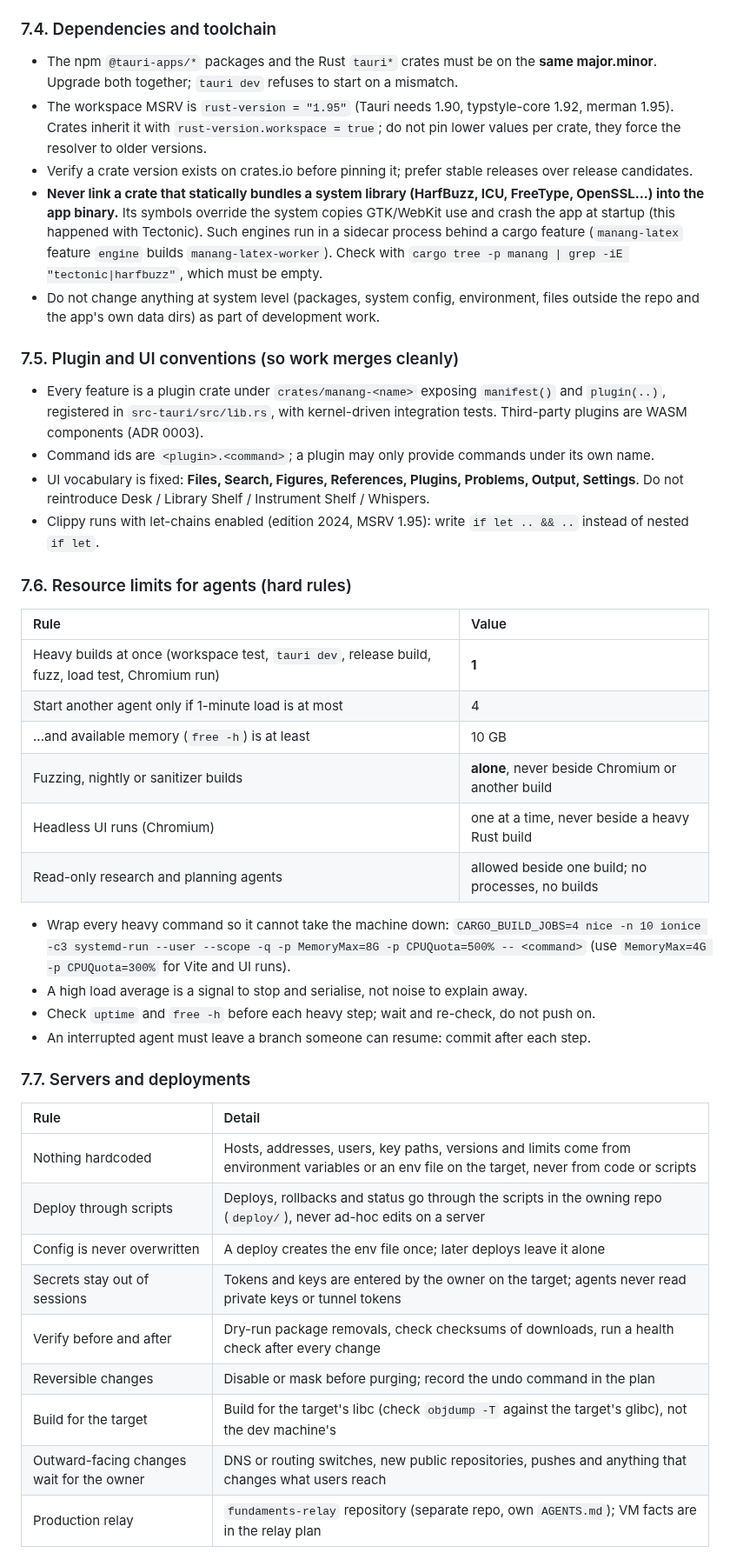
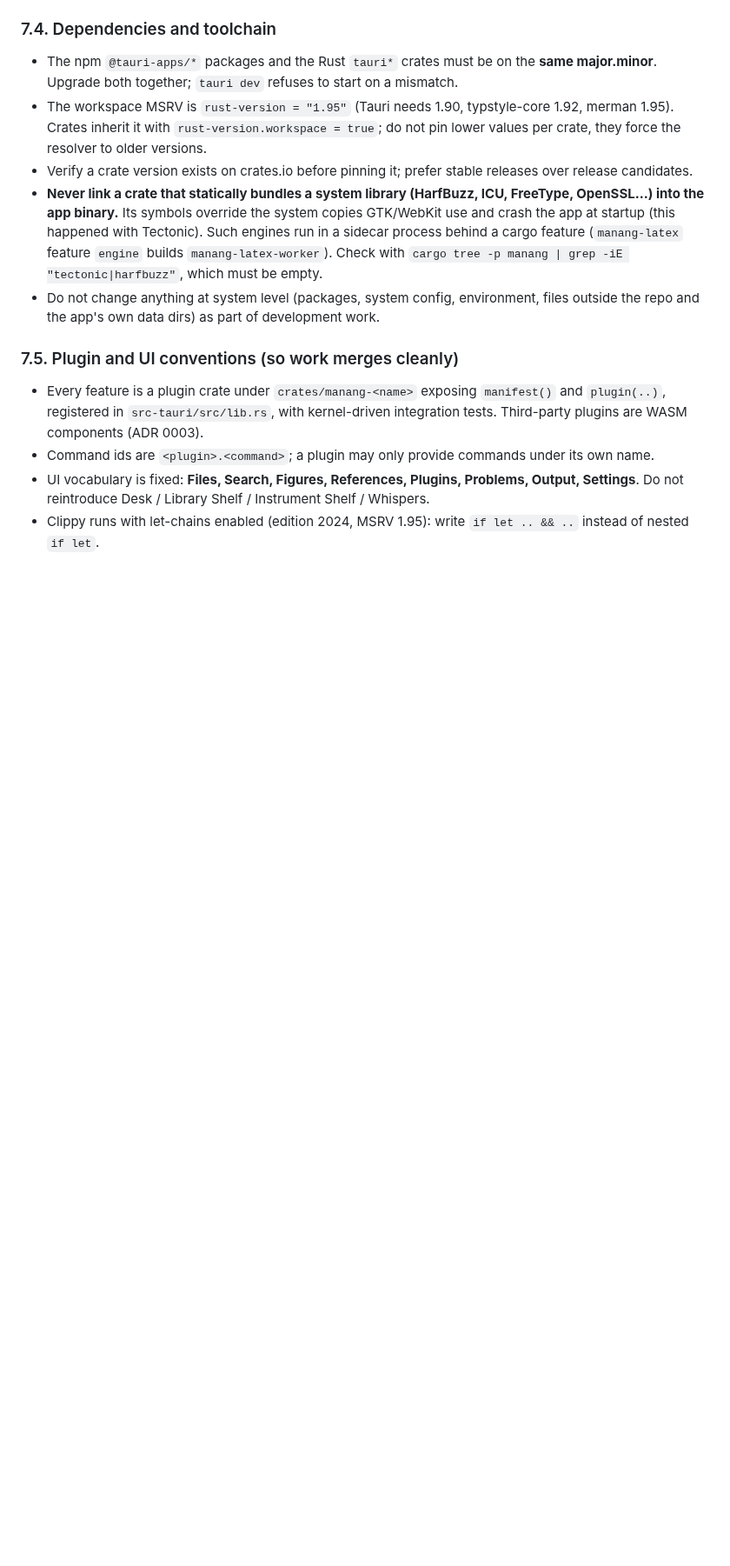
Before and after one commit to Fundaments-Work/Manang, a Markdown page: AGENTS.md, the part around one of its changes. Shown at 87% size. Drawn GitHub-style; blank space fills up the shorter version.

Commit message:
Revert "Merge docs/agents-ops-rules: agent resource limits and deployment rules"
The owner did not ask for AGENTS.md changes. This restores AGENTS.md to v1.3.0.

Co-Authored-By: Claude Sonnet 5.5 <noreply@anthropic.com>

```diff
--- a/AGENTS.md
+++ b/AGENTS.md
@@ -218,35 +215,3 @@ Agents (and humans) share one machine with limited CPU, memory and disk.
 * Command ids are `<plugin>.<command>`; a plugin may only provide commands under its own name.
 * UI vocabulary is fixed: **Files, Search, Figures, References, Plugins, Problems, Output, Settings**. Do not reintroduce Desk / Library Shelf / Instrument Shelf / Whispers.
 * Clippy runs with let-chains enabled (edition 2024, MSRV 1.95): write `if let .. && ..` instead of nested `if let`.
-
-### 7.6. Resource limits for agents (hard rules)
-
-| Rule | Value |
-| :--- | :--- |
-| Heavy builds at once (workspace test, `tauri dev`, release build, fuzz, load test, Chromium run) | **1** |
-| Start another agent only if 1-minute load is at most | 4 |
-| ...and available memory (`free -h`) is at least | 10 GB |
-| Fuzzing, nightly or sanitizer builds | **alone**, never beside Chromium or another build |
-| Headless UI runs (Chromium) | one at a time, never beside a heavy Rust build |
-| Read-only research and planning agents | allowed beside one build; no processes, no builds |
-
-* Wrap every heavy command so it cannot take the machine down:
-  `CARGO_BUILD_JOBS=4 nice -n 10 ionice -c3 systemd-run --user --scope -q -p MemoryMax=8G -p CPUQuota=500% -- <command>`
-  (use `MemoryMax=4G -p CPUQuota=300%` for Vite and UI runs).
-* A high load average is a signal to stop and serialise, not noise to explain away.
-* Check `uptime` and `free -h` before each heavy step; wait and re-check, do not push on.
-* An interrupted agent must leave a branch someone can resume: commit after each step.
-
-### 7.7. Servers and deployments
-
-| Rule | Detail |
-| :--- | :--- |
-| Nothing hardcoded | Hosts, addresses, users, key paths, versions and limits come from environment variables or an env file on the target, never from code or scripts |
-| Deploy through scripts | Deploys, rollbacks and status go through the scripts in the owning repo (`deploy/`), never ad-hoc edits on a server |
-| Config is never overwritten | A deploy creates the env file once; later deploys leave it alone |
-| Secrets stay out of sessions | Tokens and keys are entered by the owner on the target; agents never read private keys or tunnel tokens |
-| Verify before and after | Dry-run package removals, check checksums of downloads, run a health check after every change |
-| Reversible changes | Disable or mask before purging; record the undo command in the plan |
-| Build for the target | Build for the target's libc (check `objdump -T` against the target's glibc), not the dev machine's |
-| Outward-facing changes wait for the owner | DNS or routing switches, new public repositories, pushes and anything that changes what users reach |
-| Production relay | `fundaments-relay` repository (separate repo, own `AGENTS.md`); VM facts are in the relay plan |
```
Also changed, not shown: other parts of AGENTS.md (+4 -7 lines).
